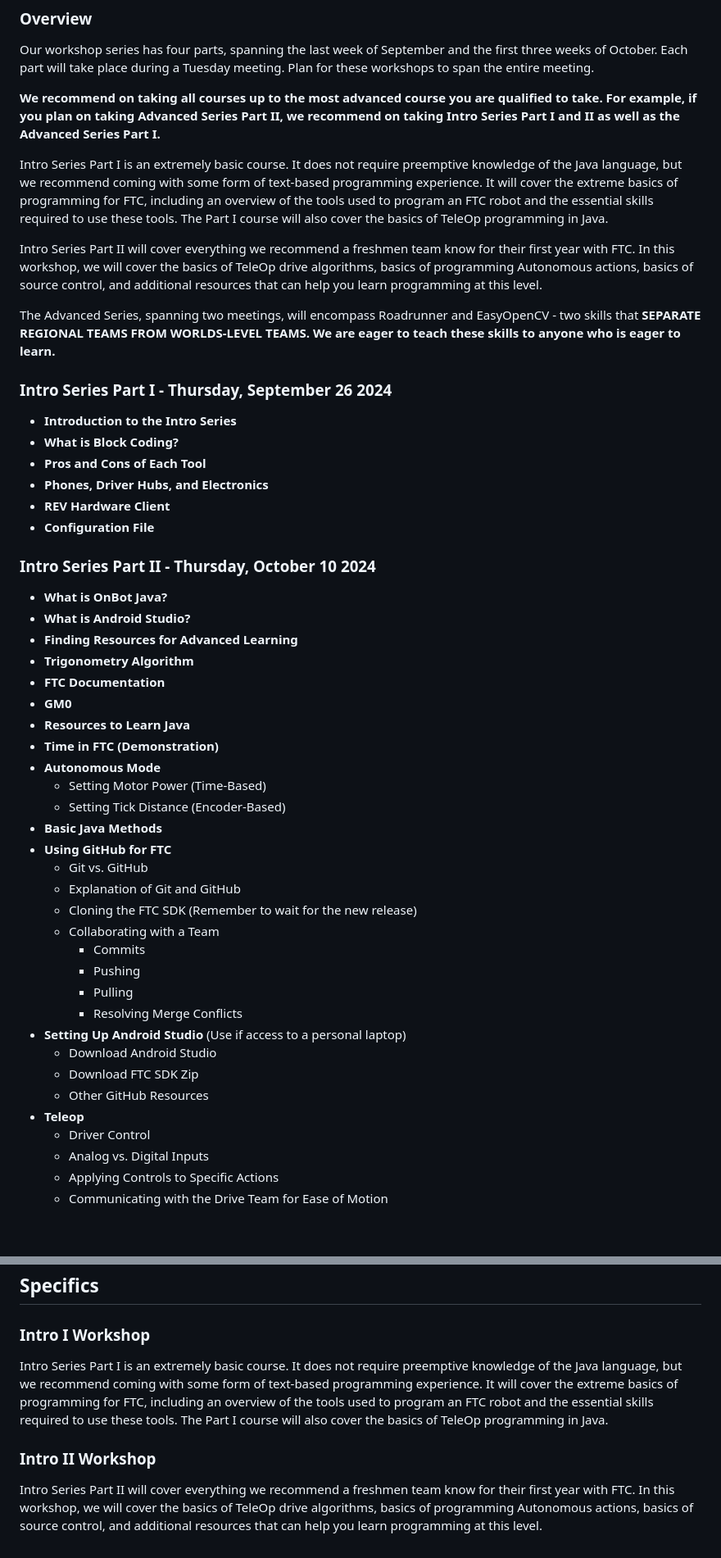
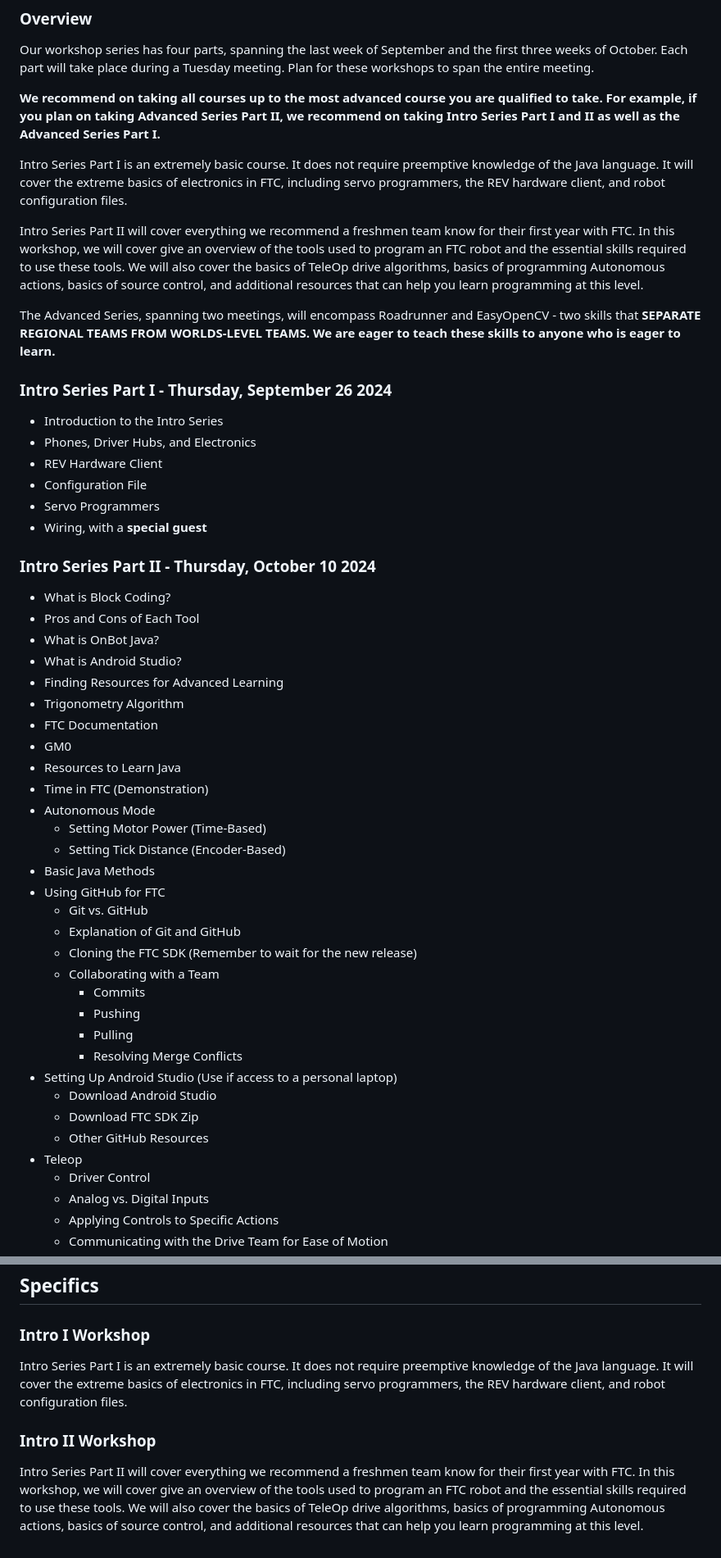
Before and after one commit to gonksquad/legacy, a Markdown page: index.md, 2 parts joined by grey strips. Shown at 82% size. GitHub-like rendering; blank space fills up the shorter version.

```diff
--- a/index.md
+++ b/index.md
@@ -18,36 +18,38 @@ Our workshop series has four parts, spanning the last week of September and the
 
 **We recommend on taking all courses up to the most advanced course you are qualified to take. For example, if you plan on taking Advanced Series Part II, we recommend on taking Intro Series Part I and II as well as the Advanced Series Part I.**
 
-Intro Series Part I is an extremely basic course. It does not require preemptive knowledge of the Java language, but we recommend coming with some form of text-based programming experience. It will cover the extreme basics of programming for FTC, including an overview of the tools used to program an FTC robot and the essential skills required to use these tools. The Part I course will also cover the basics of TeleOp programming in Java.
+Intro Series Part I is an extremely basic course. It does not require preemptive knowledge of the Java language. It will cover the extreme basics of electronics in FTC, including servo programmers, the REV hardware client, and robot configuration files.
 
-Intro Series Part II will cover everything we recommend a freshmen team know for their first year with FTC. In this workshop, we will cover the basics of TeleOp drive algorithms, basics of programming Autonomous actions, basics of source control, and additional resources that can help you learn programming at this level.
+Intro Series Part II will cover everything we recommend a freshmen team know for their first year with FTC. In this workshop, we will cover give an overview of the tools used to program an FTC robot and the essential skills required to use these tools. We will also cover the basics of TeleOp drive algorithms, basics of programming Autonomous actions, basics of source control, and additional resources that can help you learn programming at this level.
 
 The Advanced Series, spanning two meetings, will encompass Roadrunner and EasyOpenCV - two skills that **SEPARATE REGIONAL TEAMS FROM WORLDS-LEVEL TEAMS. We are eager to teach these skills to anyone who is eager to learn.**
 
 ### Intro Series Part I - Thursday, September 26 2024
 
-- **Introduction to the Intro Series**
-- **What is Block Coding?**
-- **Pros and Cons of Each Tool**
-- **Phones, Driver Hubs, and Electronics**
-- **REV Hardware Client**
-- **Configuration File**
+- Introduction to the Intro Series
+- Phones, Driver Hubs, and Electronics
+- REV Hardware Client
+- Configuration File
+- Servo Programmers
+- Wiring, with a **special guest**
 
 ### Intro Series Part II - Thursday, October 10 2024
 
-- **What is OnBot Java?**
-- **What is Android Studio?**
-- **Finding Resources for Advanced Learning**
-- **Trigonometry Algorithm**
-- **FTC Documentation**
-- **GM0**
-- **Resources to Learn Java**
-- **Time in FTC (Demonstration)**
-- **Autonomous Mode**
+- What is Block Coding?
+- Pros and Cons of Each Tool
+- What is OnBot Java?
+- What is Android Studio?
+- Finding Resources for Advanced Learning
+- Trigonometry Algorithm
+- FTC Documentation
+- GM0
+- Resources to Learn Java
+- Time in FTC (Demonstration)
+- Autonomous Mode
   - Setting Motor Power (Time-Based)
   - Setting Tick Distance (Encoder-Based)
-- **Basic Java Methods**
-- **Using GitHub for FTC**
+- Basic Java Methods
+- Using GitHub for FTC
   - Git vs. GitHub
   - Explanation of Git and GitHub
   - Cloning the FTC SDK (Remember to wait for the new release)
@@ -56,11 +58,11 @@ The Advanced Series, spanning two meetings, will encompass Roadrunner and EasyOp
     - Pushing
     - Pulling
     - Resolving Merge Conflicts
-- **Setting Up Android Studio** (Use if access to a personal laptop)
+- Setting Up Android Studio (Use if access to a personal laptop)
   - Download Android Studio
   - Download FTC SDK Zip
   - Other GitHub Resources
-- **Teleop**
+- Teleop
   - Driver Control
   - Analog vs. Digital Inputs
   - Applying Controls to Specific Actions
@@ -85,7 +87,7 @@ The Advanced Series, spanning two meetings, will encompass Roadrunner and EasyOp
 
 ## Specifics
 ### Intro I Workshop
-Intro Series Part I is an extremely basic course. It does not require preemptive knowledge of the Java language, but we recommend coming with some form of text-based programming experience. It will cover the extreme basics of programming for FTC, including an overview of the tools used to program an FTC robot and the essential skills required to use these tools. The Part I course will also cover the basics of TeleOp programming in Java.
+Intro Series Part I is an extremely basic course. It does not require preemptive knowledge of the Java language. It will cover the extreme basics of electronics in FTC, including servo programmers, the REV hardware client, and robot configuration files.
 
 ### Intro II Workshop
-Intro Series Part II will cover everything we recommend a freshmen team know for their first year with FTC. In this workshop, we will cover the basics of TeleOp drive algorithms, basics of programming Autonomous actions, basics of source control, and additional resources that can help you learn programming at this level.
+Intro Series Part II will cover everything we recommend a freshmen team know for their first year with FTC. In this workshop, we will cover give an overview of the tools used to program an FTC robot and the essential skills required to use these tools. We will also cover the basics of TeleOp drive algorithms, basics of programming Autonomous actions, basics of source control, and additional resources that can help you learn programming at this level.
```
